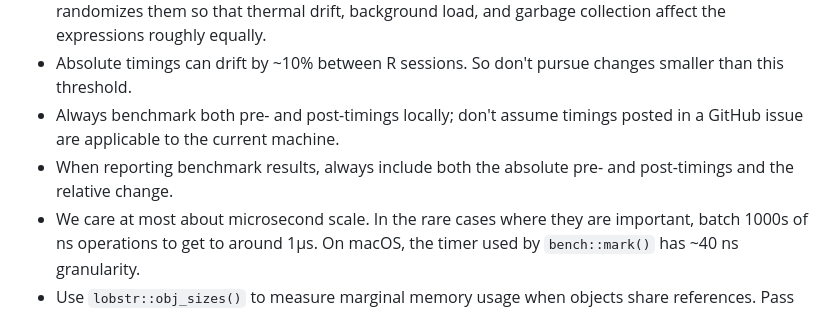
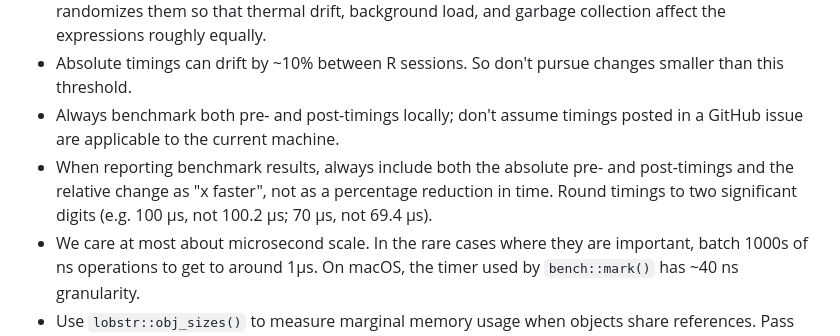
Before and after one commit to RConsortium/S7, a Markdown page: AGENTS.md, the part around the change. GitHub-like rendering.

Commit message:
Refine benchmark reporting guidance

```diff
--- a/AGENTS.md
+++ b/AGENTS.md
@@ -83,7 +83,7 @@ There are three possible ways to run code, listed in rough order of desirability
 - Put all expressions being compared in a single `bench::mark()` call. `bench::mark()` interleaves and randomizes them so that thermal drift, background load, and garbage collection affect the expressions roughly equally.
 - Absolute timings can drift by ~10% between R sessions. So don't pursue changes smaller than this threshold.
 - Always benchmark both pre- and post-timings locally; don't assume timings posted in a GitHub issue are applicable to the current machine.
-- When reporting benchmark results, always include both the absolute pre- and post-timings and the relative change.
+- When reporting benchmark results, always include both the absolute pre- and post-timings and the relative change as "x faster", not as a percentage reduction in time. Round timings to two significant digits (e.g. 100 µs, not 100.2 µs; 70 µs, not 69.4 µs).
 - We care at most about microsecond scale. In the rare cases where they are important, batch 1000s of ns operations to get to around 1µs. On macOS, the timer used by `bench::mark()` has ~40 ns granularity.
 - Use `lobstr::obj_sizes()` to measure marginal memory usage when objects share references. Pass two equivalent objects to `obj_sizes()`: the first result includes the shared graph, while the second includes only the new object's contribution.
 
```
Also changed, not shown: NEWS.md (+1 -1 lines).
